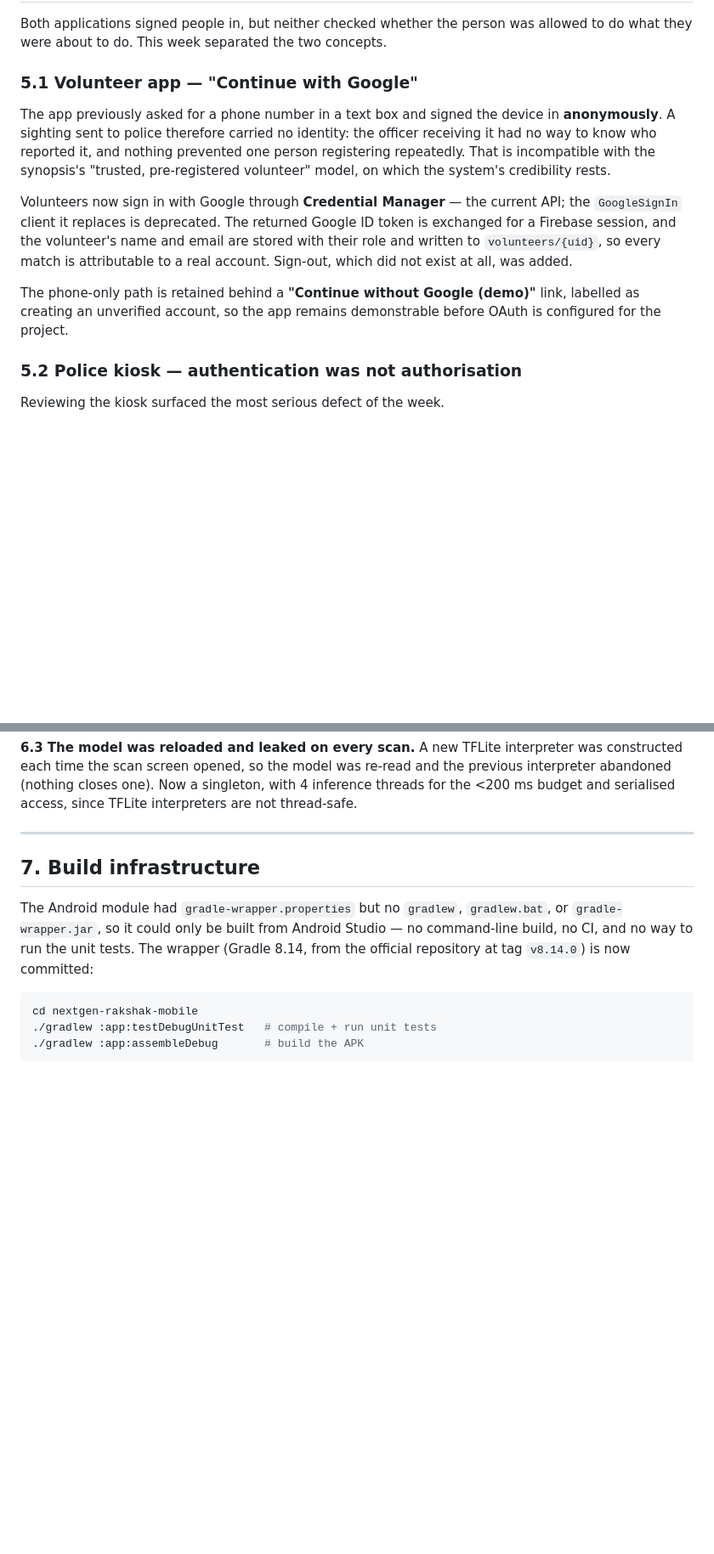
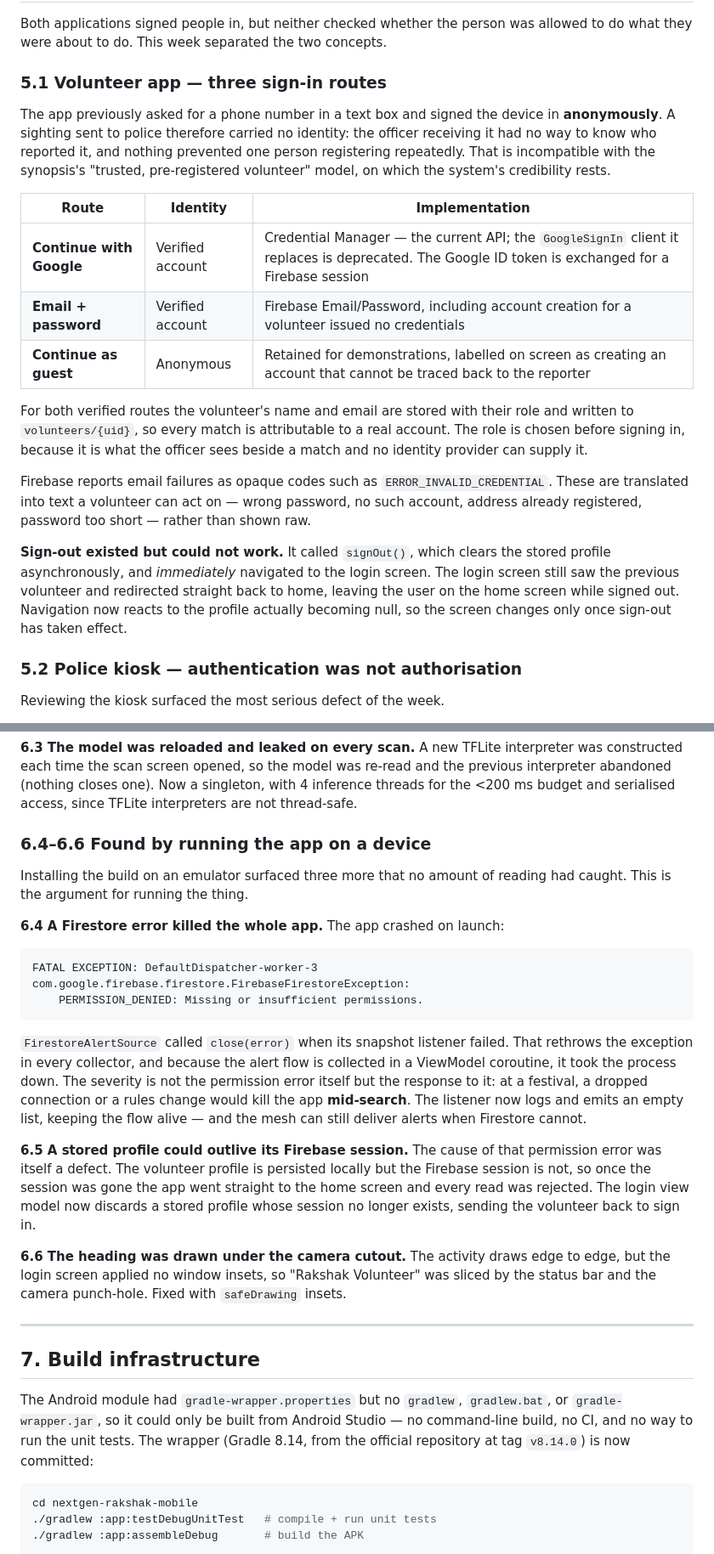
Before and after one commit to ByteNinjaSmit/NextGen-Rakshak, a Markdown page: docs/week-3/README.md, 2 parts joined by grey strips. Shown at 85% size. Drawn GitHub-style; blank space fills up the shorter version.

````diff
--- a/docs/week-3/README.md
+++ b/docs/week-3/README.md
@@ -201,7 +209,7 @@ The app was audited screen by screen against synopsis §6.2 and the gaps closed.
 Both applications signed people in, but neither checked whether the person was
 allowed to do what they were about to do. This week separated the two concepts.
 
-### 5.1 Volunteer app — "Continue with Google"
+### 5.1 Volunteer app — three sign-in routes
 
 The app previously asked for a phone number in a text box and signed the device
 in **anonymously**. A sighting sent to police therefore carried no identity: the
@@ -210,15 +218,28 @@ one person registering repeatedly. That is incompatible with the synopsis's
 "trusted, pre-registered volunteer" model, on which the system's credibility
 rests.
 
-Volunteers now sign in with Google through **Credential Manager** — the current
-API; the `GoogleSignIn` client it replaces is deprecated. The returned Google ID
-token is exchanged for a Firebase session, and the volunteer's name and email are
-stored with their role and written to `volunteers/{uid}`, so every match is
-attributable to a real account. Sign-out, which did not exist at all, was added.
+| Route | Identity | Implementation |
+|---|---|---|
+| **Continue with Google** | Verified account | Credential Manager — the current API; the `GoogleSignIn` client it replaces is deprecated. The Google ID token is exchanged for a Firebase session |
+| **Email + password** | Verified account | Firebase Email/Password, including account creation for a volunteer issued no credentials |
+| **Continue as guest** | Anonymous | Retained for demonstrations, labelled on screen as creating an account that cannot be traced back to the reporter |
 
-The phone-only path is retained behind a **"Continue without Google (demo)"**
-link, labelled as creating an unverified account, so the app remains
-demonstrable before OAuth is configured for the project.
+For both verified routes the volunteer's name and email are stored with their
+role and written to `volunteers/{uid}`, so every match is attributable to a real
+account. The role is chosen before signing in, because it is what the officer
+sees beside a match and no identity provider can supply it.
+
+Firebase reports email failures as opaque codes such as
+`ERROR_INVALID_CREDENTIAL`. These are translated into text a volunteer can act
+on — wrong password, no such account, address already registered, password too
+short — rather than shown raw.
+
+**Sign-out existed but could not work.** It called `signOut()`, which clears the
+stored profile asynchronously, and *immediately* navigated to the login screen.
+The login screen still saw the previous volunteer and redirected straight back to
+home, leaving the user on the home screen while signed out. Navigation now reacts
+to the profile actually becoming null, so the screen changes only once sign-out
+has taken effect.
 
 ### 5.2 Police kiosk — authentication was not authorisation
 
@@ -296,6 +319,40 @@ A new TFLite interpreter was constructed each time the scan screen opened, so th
 model was re-read and the previous interpreter abandoned (nothing closes one).
 Now a singleton, with 4 inference threads for the <200 ms budget and serialised
 access, since TFLite interpreters are not thread-safe.
+
+### 6.4–6.6 Found by running the app on a device
+
+Installing the build on an emulator surfaced three more that no amount of reading
+had caught. This is the argument for running the thing.
+
+**6.4 A Firestore error killed the whole app.**
+The app crashed on launch:
+
+```
+FATAL EXCEPTION: DefaultDispatcher-worker-3
+com.google.firebase.firestore.FirebaseFirestoreException:
+    PERMISSION_DENIED: Missing or insufficient permissions.
+```
+
+`FirestoreAlertSource` called `close(error)` when its snapshot listener failed.
+That rethrows the exception in every collector, and because the alert flow is
+collected in a ViewModel coroutine, it took the process down. The severity is not
+the permission error itself but the response to it: at a festival, a dropped
+connection or a rules change would kill the app **mid-search**. The listener now
+logs and emits an empty list, keeping the flow alive — and the mesh can still
+deliver alerts when Firestore cannot.
+
+**6.5 A stored profile could outlive its Firebase session.**
+The cause of that permission error was itself a defect. The volunteer profile is
+persisted locally but the Firebase session is not, so once the session was gone
+the app went straight to the home screen and every read was rejected. The login
+view model now discards a stored profile whose session no longer exists, sending
+the volunteer back to sign in.
+
+**6.6 The heading was drawn under the camera cutout.**
+The activity draws edge to edge, but the login screen applied no window insets,
+so "Rakshak Volunteer" was sliced by the status bar and the camera punch-hole.
+Fixed with `safeDrawing` insets.
 
 ---
 
````
Also changed, not shown: other parts of docs/week-3/README.md (+52 -11 lines).
